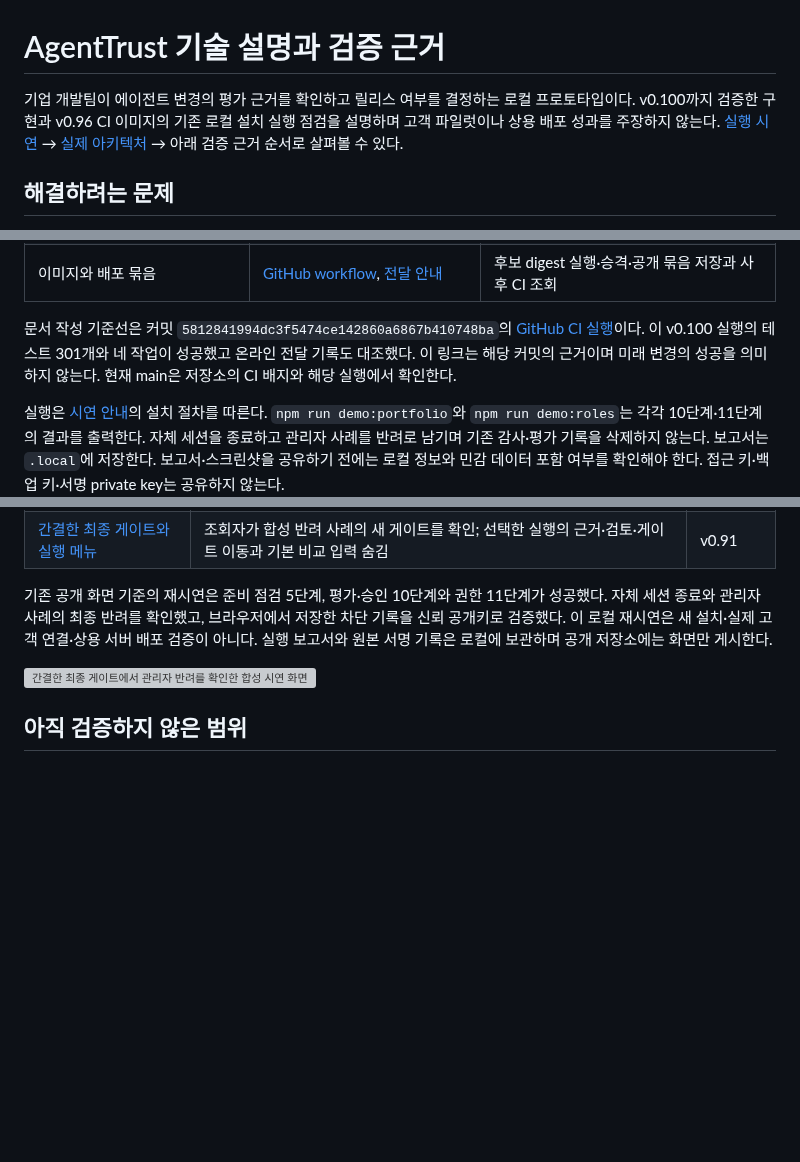
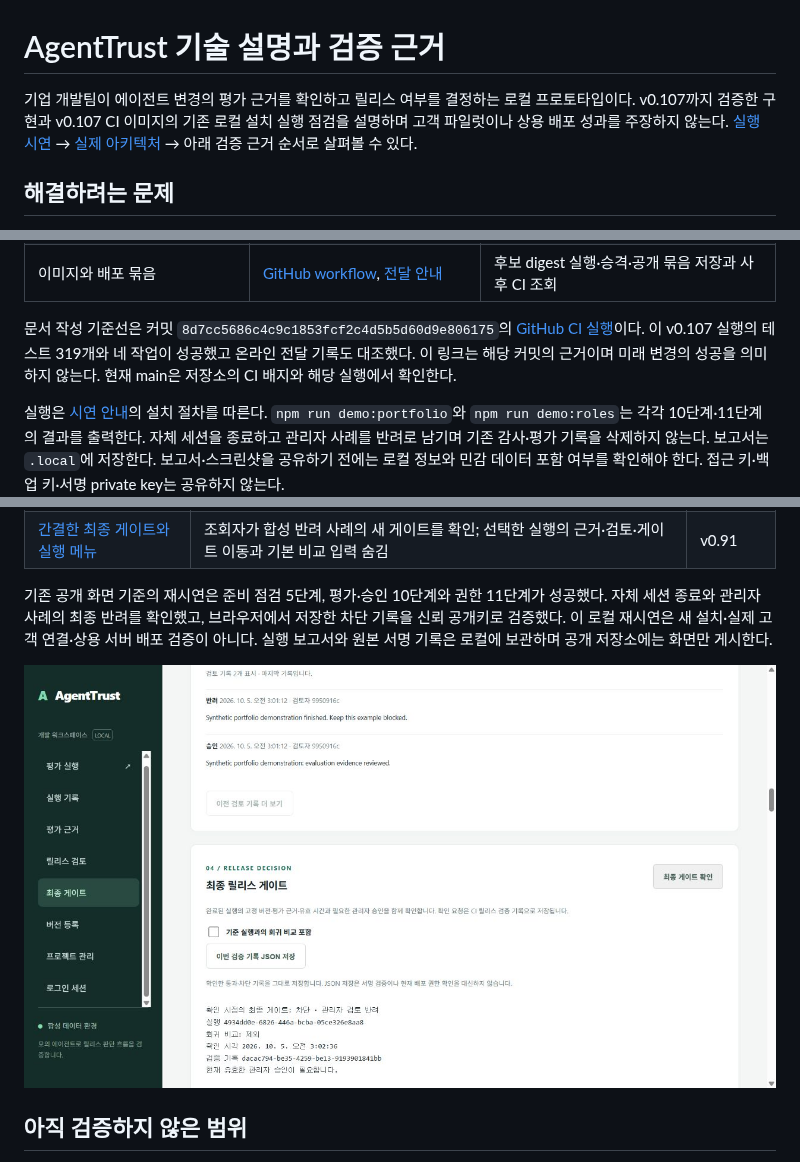
Before and after one commit to automaster5013/AgentTrust, a Markdown page: docs/portfolio-engineering.md, 3 parts joined by grey strips. Rendered like a GitHub page; pictures changed too: docs/evidence/current-rejection-v107.png (added); blank space fills up the shorter version; grey boxes are pictures that could not be loaded.

```diff
--- a/docs/portfolio-engineering.md
+++ b/docs/portfolio-engineering.md
@@ -1,6 +1,6 @@
 # AgentTrust 기술 설명과 검증 근거
 
-기업 개발팀이 에이전트 변경의 평가 근거를 확인하고 릴리스 여부를 결정하는 로컬 프로토타입이다. v0.100까지 검증한 구현과 v0.96 CI 이미지의 기존 로컬 설치 실행 점검을 설명하며 고객 파일럿이나 상용 배포 성과를 주장하지 않는다. [실행 시연](portfolio-demo.md) → [실제 아키텍처](architecture.md) → 아래 검증 근거 순서로 살펴볼 수 있다.
+기업 개발팀이 에이전트 변경의 평가 근거를 확인하고 릴리스 여부를 결정하는 로컬 프로토타입이다. v0.107까지 검증한 구현과 v0.107 CI 이미지의 기존 로컬 설치 실행 점검을 설명하며 고객 파일럿이나 상용 배포 성과를 주장하지 않는다. [실행 시연](portfolio-demo.md) → [실제 아키텍처](architecture.md) → 아래 검증 근거 순서로 살펴볼 수 있다.
 
 ## 해결하려는 문제
 
@@ -51,7 +51,7 @@
 | 사용자·권한 시연 | [portfolio scenario](../scripts/portfolio-scenario.mjs), [role scenario](../scripts/portfolio-roles-scenario.mjs) | 합성 평가·승인·거절과 자체 세션 정리 |
 | 이미지와 배포 묶음 | [GitHub workflow](../.github/workflows/validate.yml), [전달 안내](github-delivery.md) | 후보 digest 실행·승격·공개 묶음 저장과 사후 CI 조회 |
 
-문서 작성 기준선은 커밋 `5812841994dc3f5474ce142860a6867b410748ba`의 [GitHub CI 실행](https://github.com/automaster5013/AgentTrust/actions/runs/37218796869)이다. 이 v0.100 실행의 테스트 301개와 네 작업이 성공했고 온라인 전달 기록도 대조했다. 이 링크는 해당 커밋의 근거이며 미래 변경의 성공을 의미하지 않는다. 현재 main은 저장소의 CI 배지와 해당 실행에서 확인한다.
+문서 작성 기준선은 커밋 `8d7cc5686c4c9c1853fcf2c4d5b5d60d9e806175`의 [GitHub CI 실행](https://github.com/automaster5013/AgentTrust/actions/runs/37222161000)이다. 이 v0.107 실행의 테스트 319개와 네 작업이 성공했고 온라인 전달 기록도 대조했다. 이 링크는 해당 커밋의 근거이며 미래 변경의 성공을 의미하지 않는다. 현재 main은 저장소의 CI 배지와 해당 실행에서 확인한다.
 
 실행은 [시연 안내](portfolio-demo.md)의 설치 절차를 따른다. `npm run demo:portfolio`와 `npm run demo:roles`는 각각 10단계·11단계의 결과를 출력한다. 자체 세션을 종료하고 관리자 사례를 반려로 남기며 기존 감사·평가 기록을 삭제하지 않는다. 보고서는 `.local`에 저장한다. 보고서·스크린샷을 공유하기 전에는 로컬 정보와 민감 데이터 포함 여부를 확인해야 한다. 접근 키·백업 키·서명 private key는 공유하지 않는다.
 
@@ -77,7 +77,7 @@
 
 기존 공개 화면 기준의 재시연은 준비 점검 5단계, 평가·승인 10단계와 권한 11단계가 성공했다. 자체 세션 종료와 관리자 사례의 최종 반려를 확인했고, 브라우저에서 저장한 차단 기록을 신뢰 공개키로 검증했다. 이 로컬 재시연은 새 설치·실제 고객 연결·상용 서버 배포 검증이 아니다. 실행 보고서와 원본 서명 기록은 로컬에 보관하며 공개 저장소에는 화면만 게시한다.
 
-![간결한 최종 게이트에서 관리자 반려를 확인한 합성 시연 화면](evidence/current-rejection-v091.png)
+![고정 요청과 근거를 대조한 최종 게이트에서 관리자 반려를 확인한 합성 시연 화면](evidence/current-rejection-v107.png)
 
 ## 아직 검증하지 않은 범위
 
```
Also changed, not shown: other parts of docs/portfolio-engineering.md (+22 -0 lines), README.md (+1 -1 lines), docs/receipt-signatures.md (+2 -0 lines).
